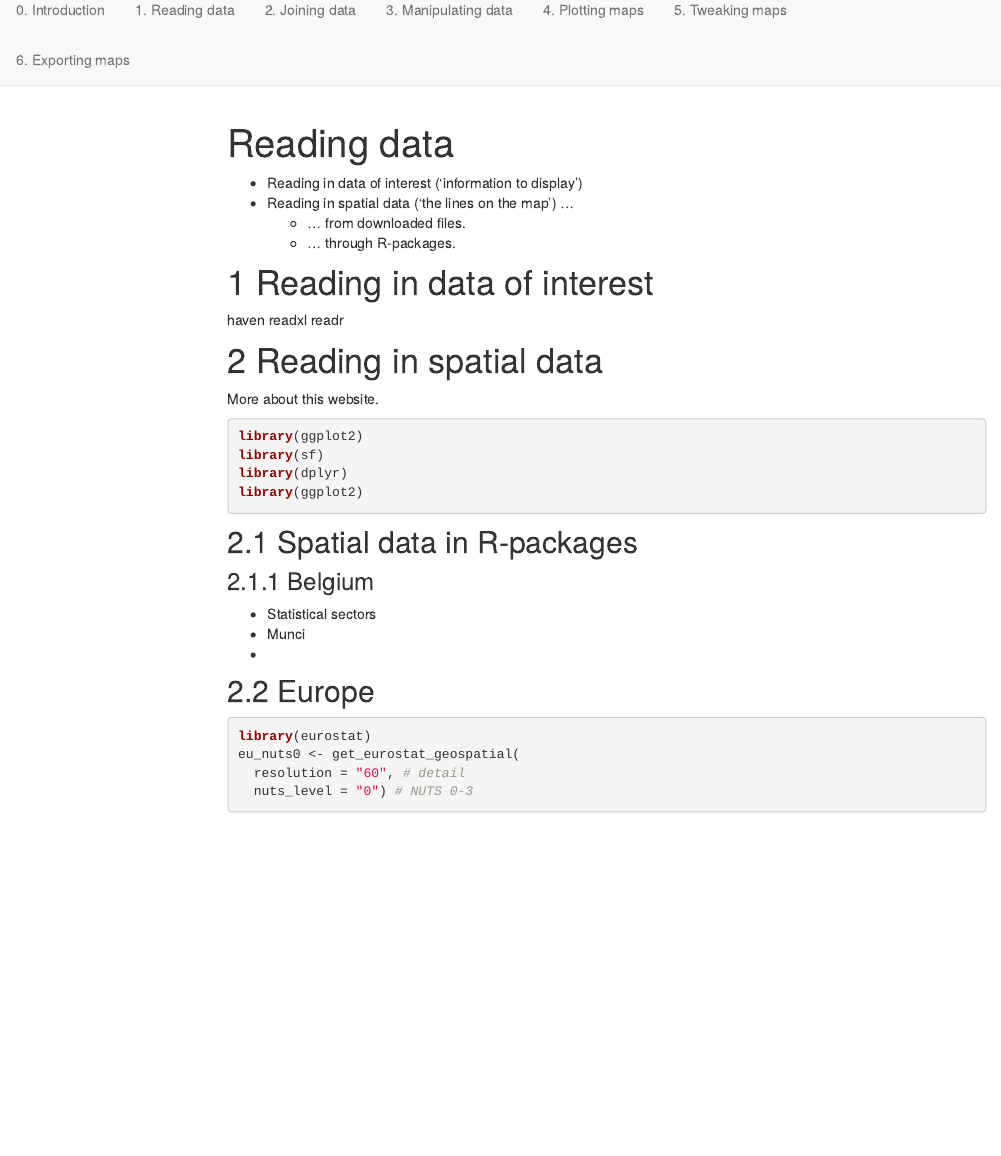
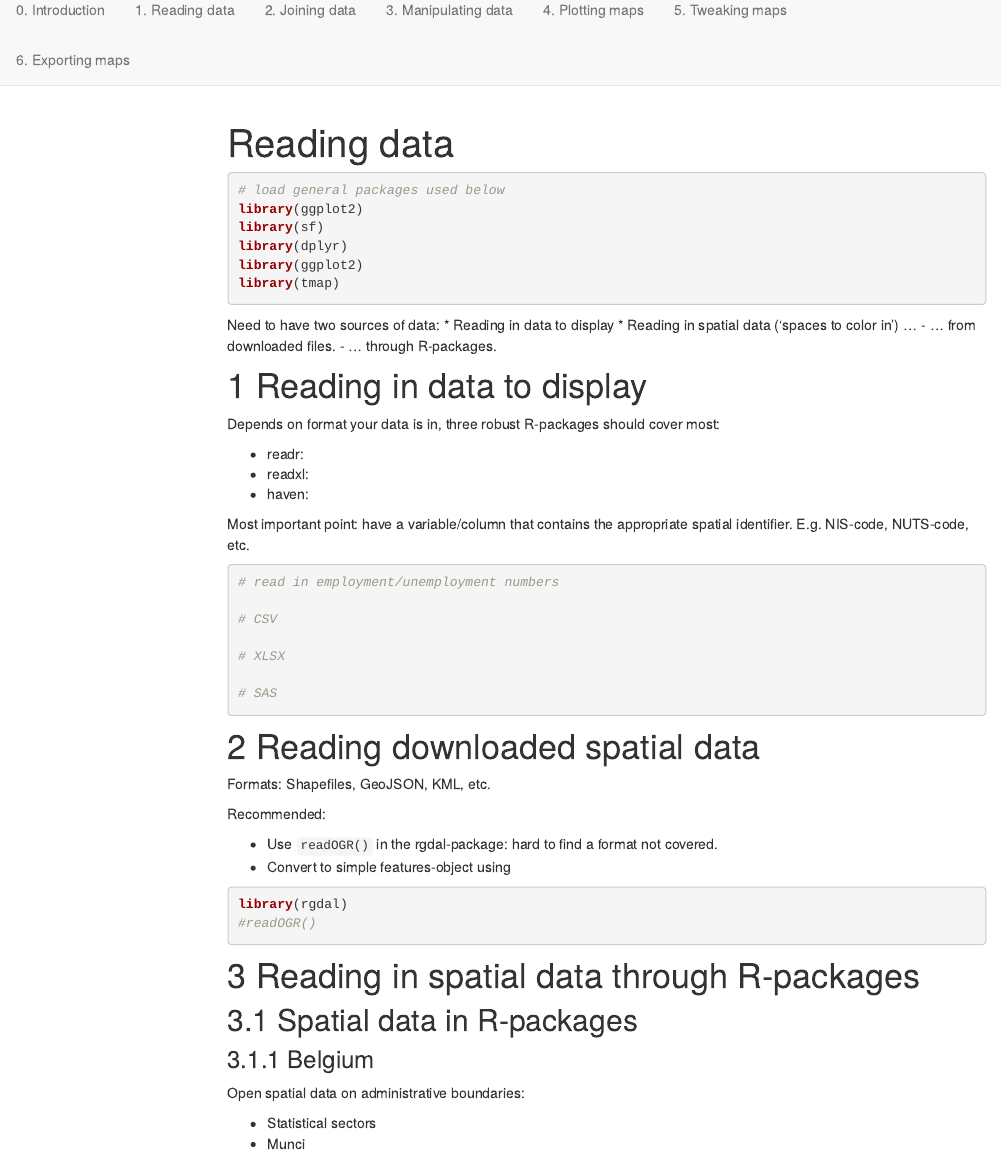
Before and after one commit to mhermans/thematic-maps-r, an R Markdown document (01_reading_data.Rmd): the page in a window 1100 px wide, from 70 px down. Rendered offline with R 4.5, knitr and Pandoc, with nearby package versions; some code elsewhere in the file could not run offline; menus at the side of the page are left out.

Commit message:
expand reading section

````diff
--- a/01_reading_data.Rmd
+++ b/01_reading_data.Rmd
@@ -7,30 +7,70 @@ output:
       toc_float: yes
 ---
 
-* Reading in data of interest ('information to display')
-* Reading in spatial data ('the lines on the map') ...
-    - ... from downloaded files.
-    - ... through R-packages.
-
-# Reading in data of interest
-
-haven
-readxl
-readr
-
-# Reading in spatial data
-
-More about this website.
 
 ```{r, message=FALSE, warning=FALSE}
+# load general packages used below
 library(ggplot2)
 library(sf)
 library(dplyr)
 library(ggplot2)
+library(tmap)
 ```
+
+Need to have two sources of data:
+* Reading in data to display
+* Reading in spatial data ('spaces to color in') ...
+    - ... from downloaded files.
+    - ... through R-packages.
+
+# Reading in data to display
+
+Depends on format your data is in, three robust R-packages should cover most:
+
+* readr:
+* readxl:
+* haven:
+
+Most important point: have a variable/column that contains the appropriate spatial identifier. E.g. NIS-code, NUTS-code, etc.
+
+```{r}
+# read in employment/unemployment numbers
+
+# CSV
+
+# XLSX
+
+# SAS
+
+```
+
+```{r}
+
+```
+
+
+# Reading downloaded spatial data
+
+Formats: Shapefiles, GeoJSON, KML, etc.
+
+Recommended:
+
+* Use `readOGR()` in the rgdal-package: hard to find a format not covered.
+* Convert to simple features-object using
+
+```{r}
+library(rgdal)
+#readOGR()
+```
+
+
+# Reading in spatial data through R-packages
+
+
 
 
 ## Spatial data in R-packages
 
 ### Belgium
 
+Open spatial data on administrative boundaries:
````
Also changed, not shown: 03_manipulating_data.Rmd (+8 -0 lines), 01_reading_data.Rmd (59 more changed lines), 15 other files.
